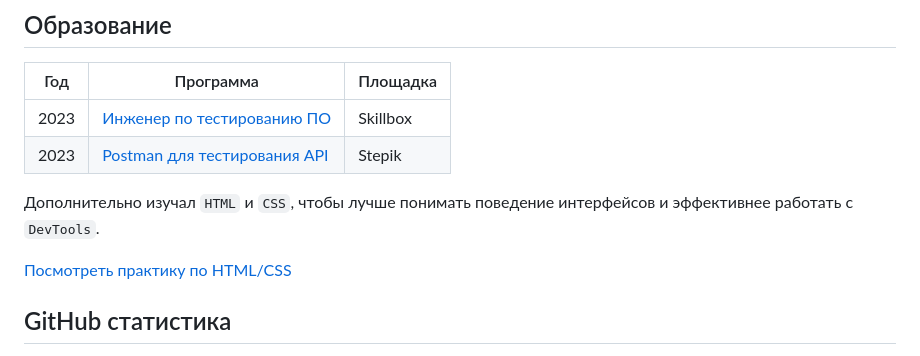
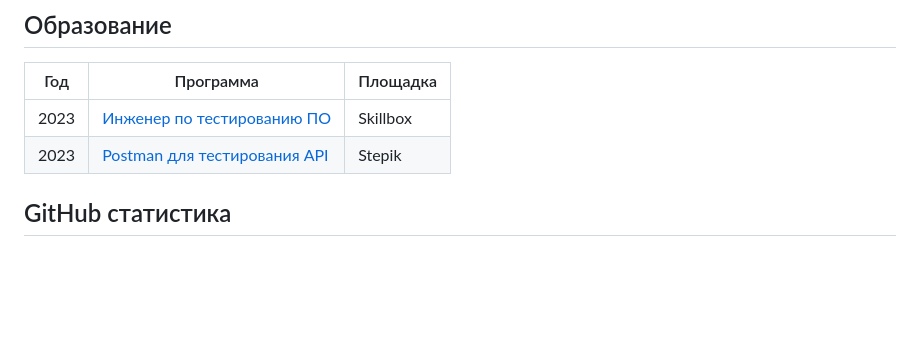
Before and after one commit to SergejBursow/sergejbursow, a Markdown page: README.md, the part around one of its changes. GitHub-like rendering; blank space fills up the shorter version.

```diff
--- a/README.md
+++ b/README.md
@@ -180,9 +180,5 @@
 | 2023 | [Инженер по тестированию ПО](https://github.com/SergejBursow/sergejbursow/blob/main/My_progress/Skillbox_web/Certificate.png) | Skillbox |
 | 2023 | [Postman для тестирования API](https://github.com/SergejBursow/sergejbursow/blob/main/My_progress/Stepik/stepik-certificate-120679-80e6c50_page-0001.jpg) | Stepik |
 
-Дополнительно изучал `HTML` и `CSS`, чтобы лучше понимать поведение интерфейсов и эффективнее работать с `DevTools`.
-
-[Посмотреть практику по HTML/CSS](https://github.com/SergejBursow/sergejbursow/tree/main/My_progress/5.12)
-
 ## GitHub статистика
 
```
Also changed, not shown: other parts of README.md (+5 -2 lines).
